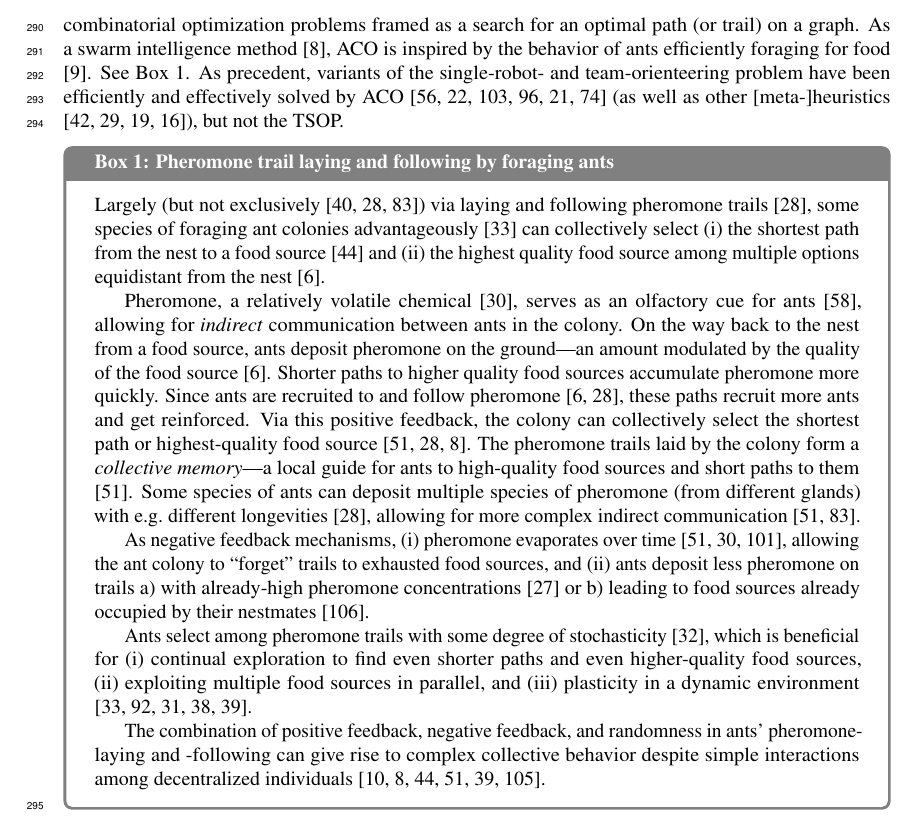
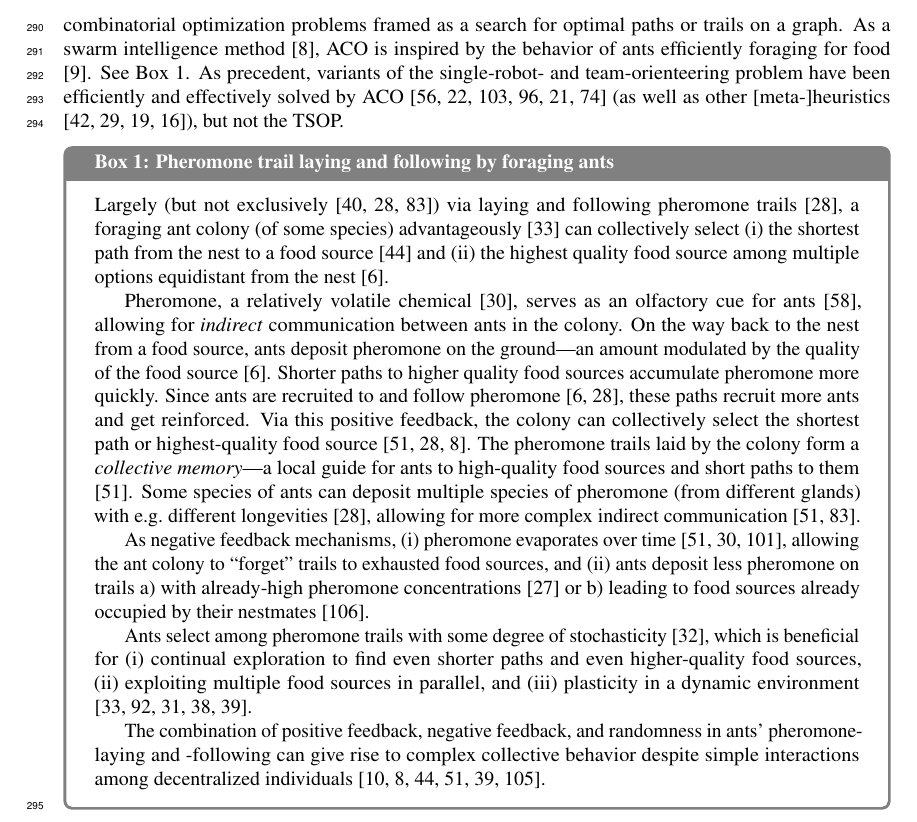
Before and after one commit to SimonEnsemble/BO_ACO_TOHE, a LaTeX document (paper/peer_j_format.tex): part of page 9 of 20, cut so that both start at the same text. Compiled offline with pdfLaTeX.

```diff
--- a/paper/peer_j_format.tex
+++ b/paper/peer_j_format.tex
@@ -448,13 +448,14 @@
 % harvest risk different from visit risk. once harvested, then no longer risk for other robots to visit that node.
 
 \section{Bi-objective ant colony optimization to search for the Pareto-optimal robot-team trail plans}
-To efficiently search for the Pareto-optimal set of robot-team trail plans defined by eqn.~\ref{eq:the_two_objs}, we employ bi-objective (BO) ant colony optimization (ACO) \cite{iredi2001bi}. ACO \cite{dorigo2006ant,bonabeau1999swarm,blum2005ant,simon2013evolutionary} is a meta-heuristic for combinatorial optimization problems framed as a search for an optimal path (or trail) on a graph. As a swarm intelligence method \cite{bonabeau1999swarm},
+To efficiently search for the Pareto-optimal set of robot-team trail plans defined by eqn.~\ref{eq:the_two_objs}, we employ bi-objective (BO) ant colony optimization (ACO) \cite{iredi2001bi}. ACO \cite{dorigo2006ant,bonabeau1999swarm,blum2005ant,simon2013evolutionary} is a meta-heuristic for combinatorial optimization problems framed as a search for optimal paths or trails on a graph. As a swarm intelligence method \cite{bonabeau1999swarm},
 ACO is inspired by the behavior of ants efficiently foraging for food \cite{bonabeau2000inspiration}. See Box~\ref{box:ants}.
 As precedent, variants of the single-robot- and team-orienteering problem have been efficiently and effectively solved by ACO \cite{ke2008ants,chen2015multiobjective,verbeeck2017time,sohrabi2021acs,chen2022environment,montemanni2011enhanced} (as well as other [meta-]heuristics \cite{gavalas2014survey,dang2013effective,chao1996fast,butt1994heuristic}), but not the TSOP.
 
 \begin{mybox}[label=box:ants, breakable]{Pheromone trail laying and following by foraging ants}
 Largely (but not exclusively \cite{evison2008combined,czaczkes2015trail,robinson2005no}) via laying and following pheromone trails \cite{czaczkes2015trail},
-some species of foraging ant colonies advantageously \cite{deneubourg1983probabilistic} can collectively select
+a foraging ant colony (of some species)
+advantageously \cite{deneubourg1983probabilistic} can collectively select
 (i) the shortest path from the nest to a food source \cite{goss1989self}
 and
 (ii) the highest quality food source among multiple options equidistant from the nest \cite{beckers1993modulation}.
```
Also changed, not shown: 3 other files.
